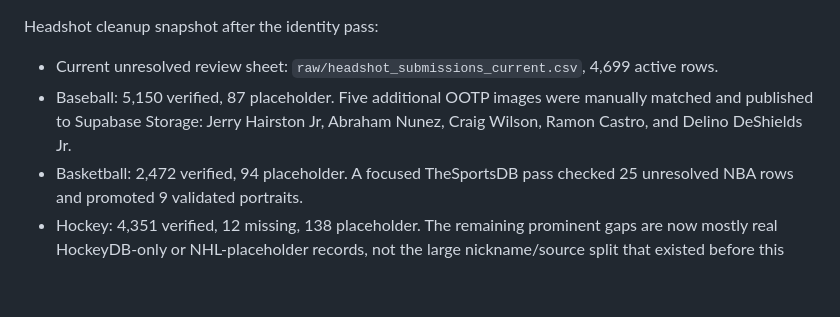
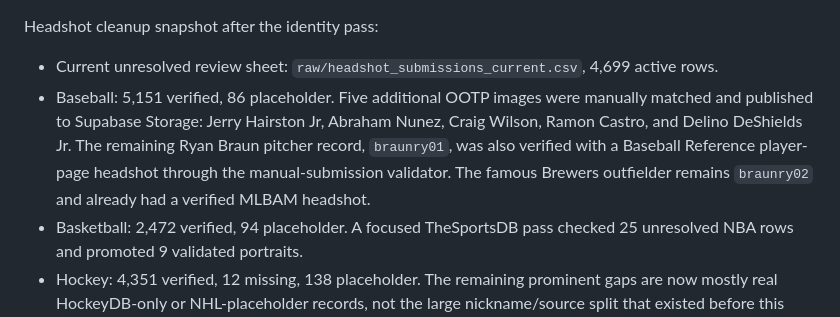
Before and after one commit to laudedlem/TeamMateTag, a Markdown page: CLAUDE.md, the part around the change. Rendered like a GitHub page; blank space fills up the shorter version.

Commit message:
Record Ryan Braun headshot fix

```diff
--- a/CLAUDE.md
+++ b/CLAUDE.md
@@ -1212,9 +1212,13 @@ Completed identity cleanup, 2026-08-15:
 Headshot cleanup snapshot after the identity pass:
 - Current unresolved review sheet:
   `raw/headshot_submissions_current.csv`, 4,699 active rows.
-- Baseball: 5,150 verified, 87 placeholder. Five additional OOTP images were
+- Baseball: 5,151 verified, 86 placeholder. Five additional OOTP images were
   manually matched and published to Supabase Storage: Jerry Hairston Jr,
   Abraham Nunez, Craig Wilson, Ramon Castro, and Delino DeShields Jr.
+  The remaining Ryan Braun pitcher record, `braunry01`, was also verified with
+  a Baseball Reference player-page headshot through the manual-submission
+  validator. The famous Brewers outfielder remains `braunry02` and already had
+  a verified MLBAM headshot.
 - Basketball: 2,472 verified, 94 placeholder. A focused TheSportsDB pass checked
   25 unresolved NBA rows and promoted 9 validated portraits.
 - Hockey: 4,351 verified, 12 missing, 138 placeholder. The remaining prominent
```
